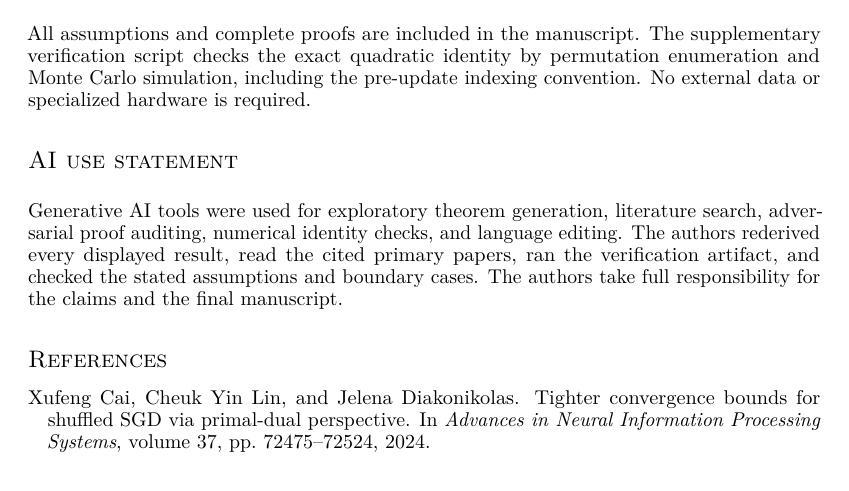
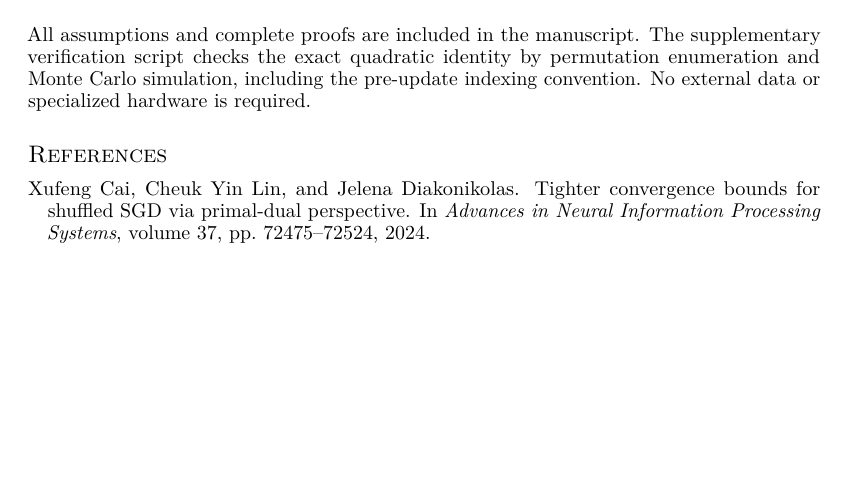
Before and after one commit to andotheror/random-reshuffling-missing-horizon, a LaTeX paper (main.tex): part of page 6 of 11 before the commit and part of page 6 of 10 after it, cut so that both start at the same text, the shorter picture padded with empty space. Compiled offline with pdfLaTeX.

Commit message:
Remove disclosure and anonymity leftovers; refresh timestamps

```diff
--- a/main.tex
+++ b/main.tex
@@ -25,6 +25,7 @@
 \title{The Missing Horizon in Random Reshuffling}
 \author{\textbf{Pahan Dewasurendra} \\ Johns Hopkins University}
 
+\hypersetup{pdftitle={The Missing Horizon in Random Reshuffling},pdfauthor={Pahan Dewasurendra},pdfkeywords={missing, horizon, random, reshuffling, upper, bound, dominates, stochastic, gradient},pdfsubject={preprint}}
 \begin{document}
 \maketitle
 
@@ -482,14 +483,6 @@ supplementary verification script checks the exact quadratic identity by
 permutation enumeration and Monte Carlo simulation, including the pre-update
 indexing convention. No external data or specialized hardware is required.
 
-\section*{AI use statement}
-Generative AI tools were used for exploratory theorem generation, literature
-search, adversarial proof auditing, numerical identity checks, and language
-editing. The authors rederived every displayed result, read the cited primary
-papers, ran the verification artifact, and checked the stated assumptions and
-boundary cases. The authors take full responsibility for the claims and the
-final manuscript.
-
 \bibliography{references}
 \bibliographystyle{iclr2027_conference}
 
```
Also changed, not shown: main.pdf, 1 other file.
